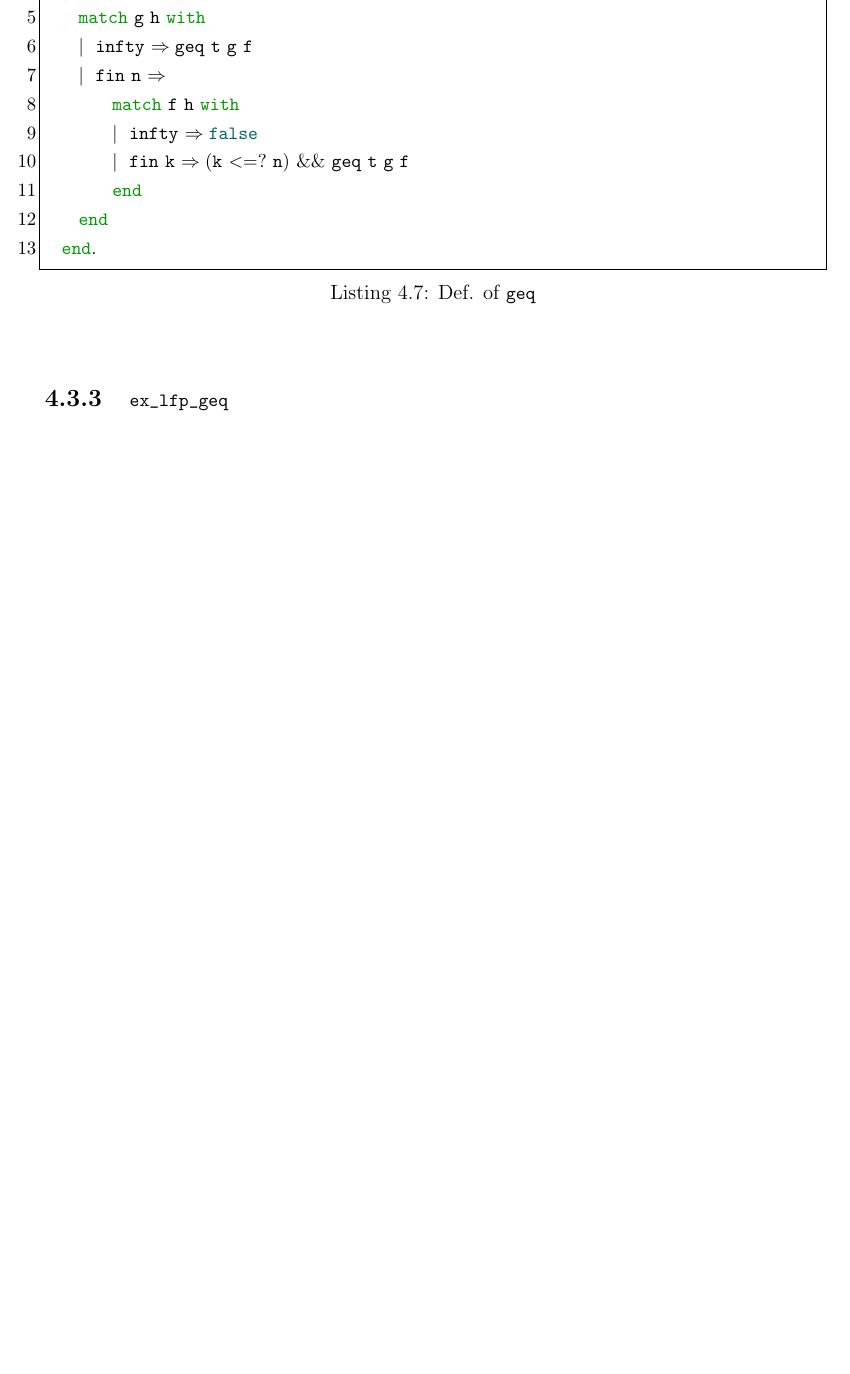
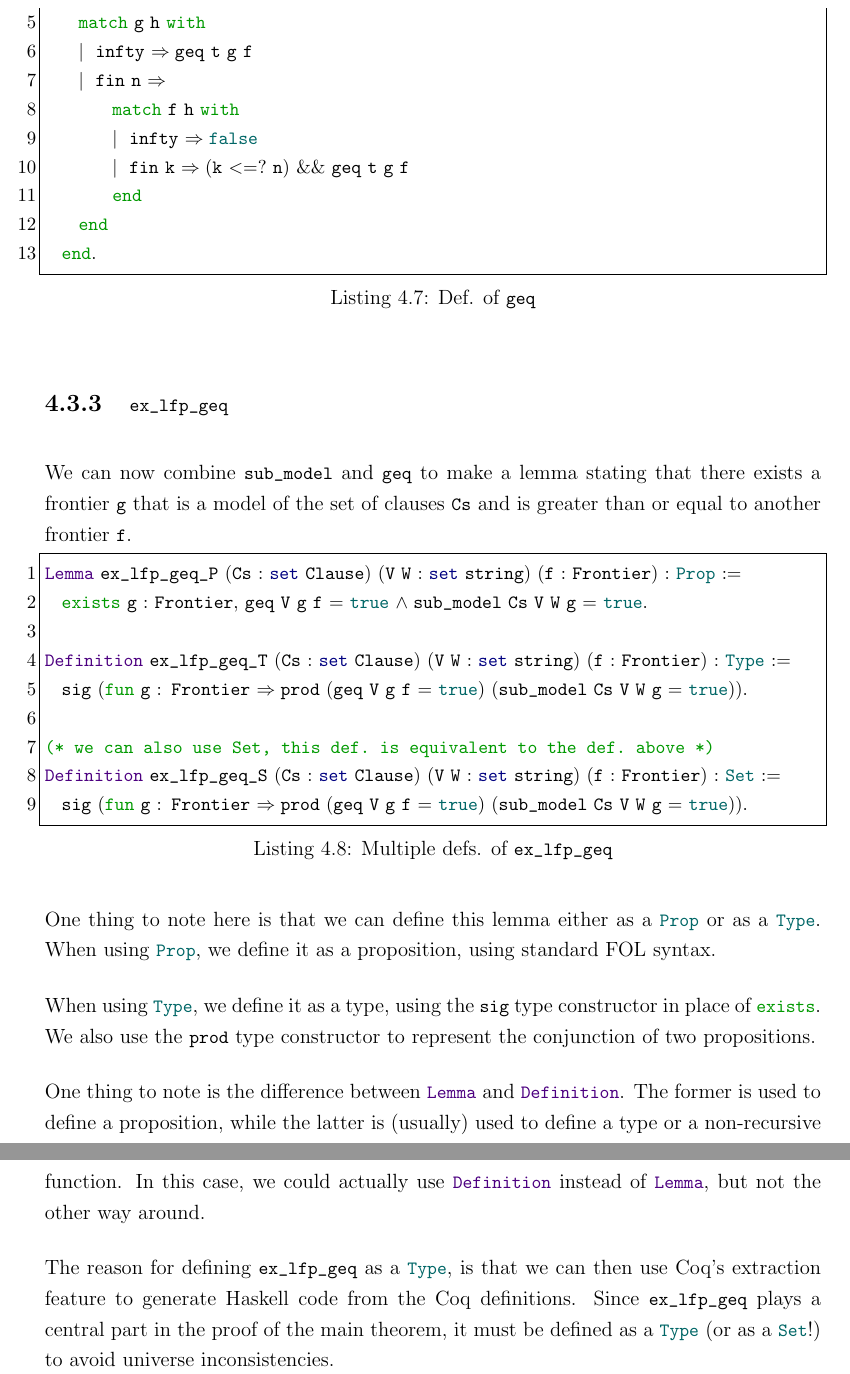
Before and after one commit to bakseter/thesis, a LaTeX thesis (main.tex, which reads chapter/4-implementation.tex): part of page 21 of 26 before the commit and two parts of pages 22 and 23 of 28 after it, the two joined at a grey line, cut so that both start at the same text, the shorter picture padded with empty space. Compiled offline with pdfLaTeX.

Commit message:
progress 09.03

```diff
--- a/chapter/4-implementation.tex
+++ b/chapter/4-implementation.tex
@@ -158,3 +159,36 @@ Fixpoint geq (V : set string) (g f : Frontier) : bool :=
 \end{lstlisting}
 
 \subsection{\lstinline{ex_lfp_geq}}
+
+We can now combine \lstinline{sub_model} and \lstinline{geq} to make a lemma
+stating that there exists a frontier \lstinline{g} that is a model of the set of clauses \lstinline{Cs}
+and is greater than or equal to another frontier \lstinline{f}.
+
+\begin{lstlisting}[language=Coq, label={lst:ex_lfp_geq_def}, caption={Multiple defs. of \lstinline{ex_lfp_geq}}]
+Lemma ex_lfp_geq_P (Cs : set Clause) (V W : set string) (f : Frontier) : Prop :=
+  exists g : Frontier, geq V g f = true /\ sub_model Cs V W g = true.
+
+Definition ex_lfp_geq_T (Cs : set Clause) (V W : set string) (f : Frontier) : Type :=
+  sig (fun g : Frontier => prod (geq V g f = true) (sub_model Cs V W g = true)).
+
+(* we can also use Set, this def. is equivalent to the def. above *)
+Definition ex_lfp_geq_S (Cs : set Clause) (V W : set string) (f : Frontier) : Set :=
+  sig (fun g : Frontier => prod (geq V g f = true) (sub_model Cs V W g = true)).
+\end{lstlisting}
+
+One thing to note here is that we can define this lemma either as a \lstinline{Prop} or as a \lstinline{Type}.
+When using \lstinline{Prop}, we define it as a proposition, using standard FOL syntax.
+
+When using \lstinline{Type}, we define it as a type,
+using the \lstinline{sig} type constructor in place of \lstinline{exists}.
+We also use the \lstinline{prod} type constructor to represent the conjunction of two propositions.
+
+One thing to note is the difference between \lstinline{Lemma} and \lstinline{Definition}.
+The former is used to define a proposition, while the latter is (usually) used to define a type or a non-recursive function.
+In this case, we could actually use \lstinline{Definition} instead of \lstinline{Lemma},
+but not the other way around.
+
+The reason for defining \lstinline{ex_lfp_geq} as a \lstinline{Type}, is that we can then use
+Coq's extraction feature to generate Haskell code from the Coq definitions.
+Since \lstinline{ex_lfp_geq} plays a central part in the proof of the main theorem,
+it must be defined as a \lstinline{Type} (or as a \lstinline{Set}!) to avoid universe inconsistencies.
```
Also changed, not shown: .tex-build/main.pdf, chapter/4-implementation.tex (13 more changed lines), 1 other file. Lines whose indentation alone changed are shown as unchanged.
